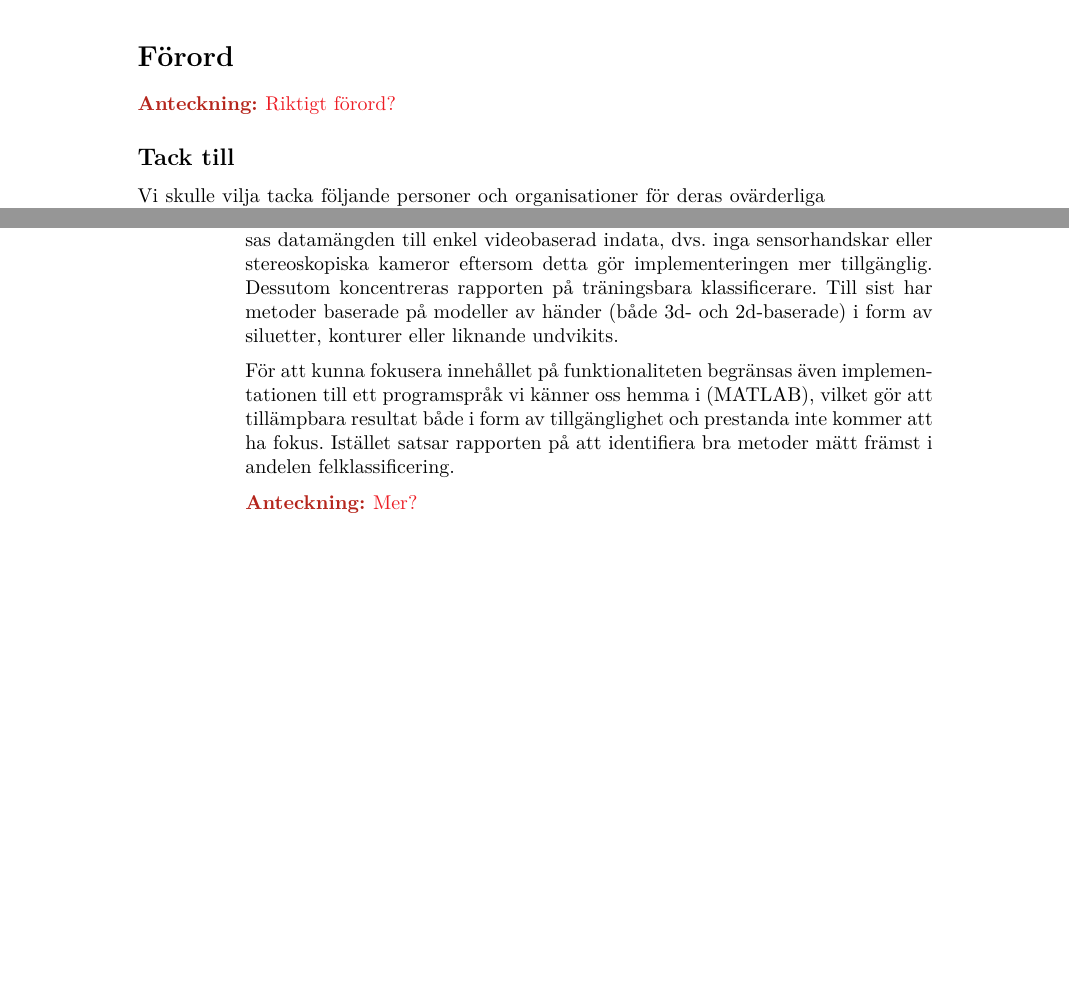
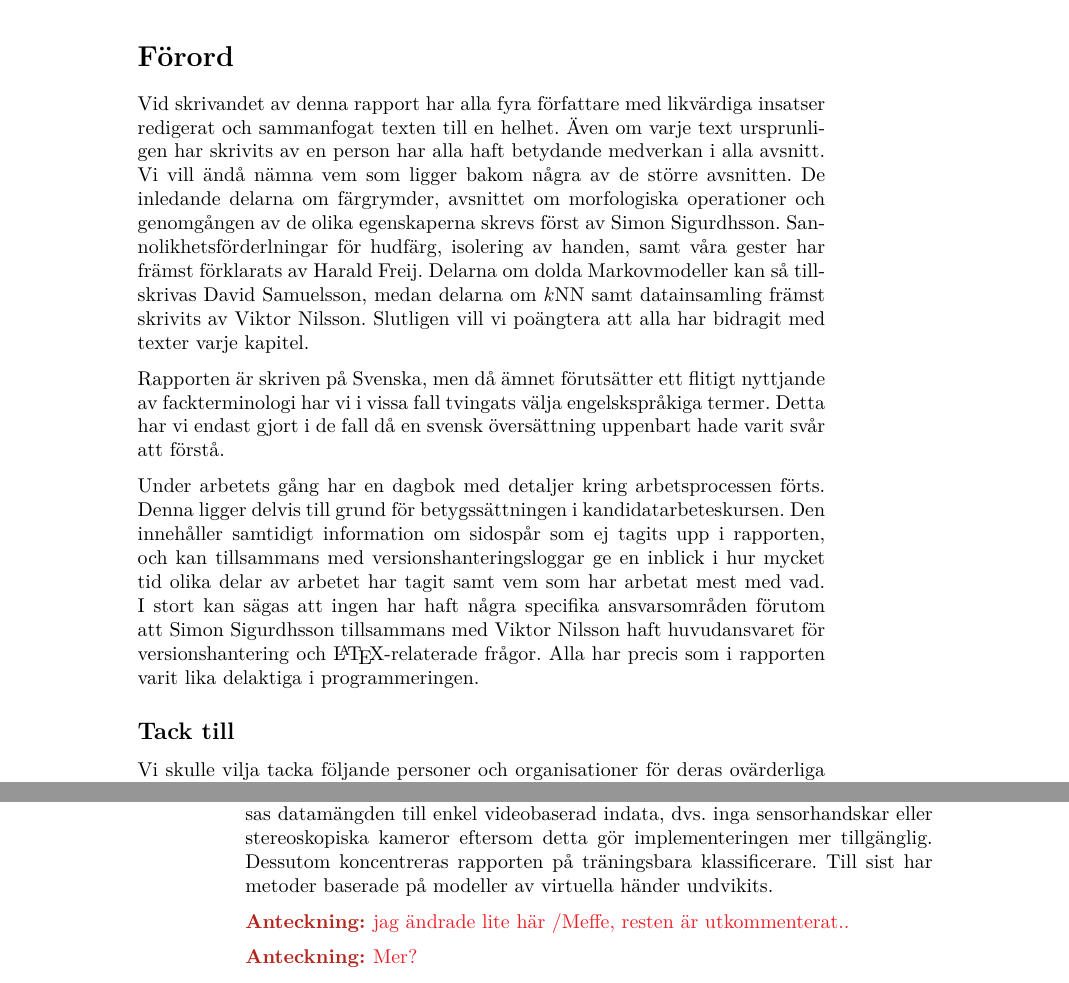
Before and after one commit to urdh/bsc-thesis, a LaTeX paper (rapport_MVEX01-11-05.tex, which reads kapitel/avgransning.tex, kapitel/forord.tex): two parts of pages 7 and 12 of 43 before the commit and two parts of pages 7 and 12 of 45 after it, joined at a grey line, cut so that both start at the same text, the shorter picture padded with empty space. Compiled offline with pdfLaTeX; a LaTeX package or settings file that is missing is left out.

Commit message:
*metod knn, knn, diskussion *ny tolkningsmatris ur excel *förord *pillat i avgränsning *implementation=>implementering *referens på knn/kdtree * k-NN => kNN

```diff
--- a/kapitel/avgransning.tex
+++ b/kapitel/avgransning.tex
@@ -7,14 +7,16 @@ gestigenkänning har denna rapport begränsats något. Först och främst
 begränsas datamängden till enkel videobaserad indata, dvs.~inga sensorhandskar
 eller stereoskopiska kameror eftersom detta gör implementeringen mer
 tillgänglig. Dessutom koncentreras rapporten på träningsbara
-klassificerare. Till sist har metoder baserade på modeller av händer (både
-3d- och 2d-baserade) i form av siluetter, konturer eller liknande undvikits.
+klassificerare. Till sist har metoder baserade på modeller av virtuella händer
+undvikits.
+%(både 3d- och 2d-baserade) i form av siluetter, konturer eller liknande undvikits.
 
-För att kunna fokusera innehållet på funktionaliteten begränsas även
-implementationen till ett programspråk vi känner oss hemma i (\MATLAB), vilket gör att
-tillämpbara resultat både i form av tillgänglighet och prestanda inte kommer
-att ha fokus. Istället satsar rapporten på att identifiera bra metoder mätt
-främst i andelen felklassificering.
+\notes{jag ändrade lite här /Meffe, resten är utkommenterat..}
+%För att kunna fokusera innehållet på funktionaliteten begränsas även
+%implementateringen till ett programspråk vi känner oss hemma i (\MATLAB), vilket gör att
+%tillämpbara resultat både i form av tillgänglighet och prestanda inte kommer
+%att ha fokus. Istället satsar rapporten på att identifiera bra metoder mätt
+%främst i andelen felklassificering.
 
 \notes{Mer?}
 
--- a/kapitel/forord.tex
+++ b/kapitel/forord.tex
@@ -1,7 +1,33 @@
 \documentclass[../rapport_MVEX01-11-05]{subfiles}
 \begin{document}
+Vid skrivandet av denna rapport har alla fyra författare
+med likvärdiga insatser redigerat och sammanfogat
+texten till en helhet. Även om varje text ursprunligen har skrivits av en
+person har alla haft betydande medverkan i alla avsnitt.
+Vi vill ändå nämna vem som ligger bakom några av de större avsnitten.
+De inledande delarna om färgrymder, avsnittet om morfologiska operationer
+och genomgången av de olika egenskaperna skrevs först av Simon Sigurdhsson.
+Sannolikhetsförderlningar för hudfärg, isolering av handen, samt våra gester
+har främst förklarats av Harald Freij.
+Delarna om dolda Markovmodeller kan så tillskrivas David Samuelsson, medan
+delarna om \knn samt datainsamling främst skrivits av Viktor Nilsson.
+Slutligen vill vi poängtera att alla har bidragit med texter varje kapitel.
 
-\notes{Riktigt förord?}
+Rapporten är skriven på Svenska, men då ämnet förutsätter ett flitigt nyttjande
+av fackterminologi har vi i vissa fall tvingats välja engelskspråkiga termer.
+Detta har vi endast gjort i de fall då en svensk översättning uppenbart hade
+varit svår att förstå.
+
+Under arbetets gång har en dagbok med detaljer kring arbetsprocessen
+förts. Denna ligger delvis till grund för betygssättningen i
+kandidatarbeteskursen. Den innehåller samtidigt information om sidospår som ej
+tagits upp i rapporten, och kan tillsammans med versionshanteringsloggar ge
+en inblick i hur mycket tid olika delar av arbetet har tagit samt vem som har
+arbetat mest med vad. I stort kan sägas att ingen har haft några specifika
+ansvarsområden förutom att Simon Sigurdhsson tillsammans med Viktor
+Nilsson haft huvudansvaret för versionshantering och \LaTeX-relaterade frågor.
+Alla har precis som i rapporten varit lika delaktiga i programmeringen.
+%, och att Harald Freij har varit den som sammanställt ovan nämnda dagbok.
 
 \subsection*{Tack till}
 Vi skulle vilja tacka följande personer och organisationer för deras
--- a/rapport_MVEX01-11-05.tex
+++ b/rapport_MVEX01-11-05.tex
@@ -83,7 +83,7 @@
 \newcommand{\rd}{\ensuremath{\mathrm{d}}}     % 'rakt' d
 \newcommand{\id}{\ensuremath{\,\rd}}          % Integral-d
 \newcommand{\MATLAB}{MAT\-LAB\xspace}         % MATLAB
-\newcommand{\knn}{$k$-NN\xspace}              % kNN
+\newcommand{\knn}{$k$NN\xspace}              % kNN
 
 \begin{document}
 
```
Also changed, not shown: kapitel/HMM.tex (+1 -1 lines), kapitel/diskussion.tex (+8 -0 lines), kapitel/knn.tex (+12 -9 lines), kapitel/metod_gester.tex (+0 -1 lines), kapitel/metod_knn.tex (+1 -1 lines), kapitel/resultat_knn.tex (+1 -1 lines), referenser.bib (+14 -0 lines), kapitel/bilder/tolkningsmatris.pdf, rapport_MVEX01-11-05.tex (1 more changed lines).
